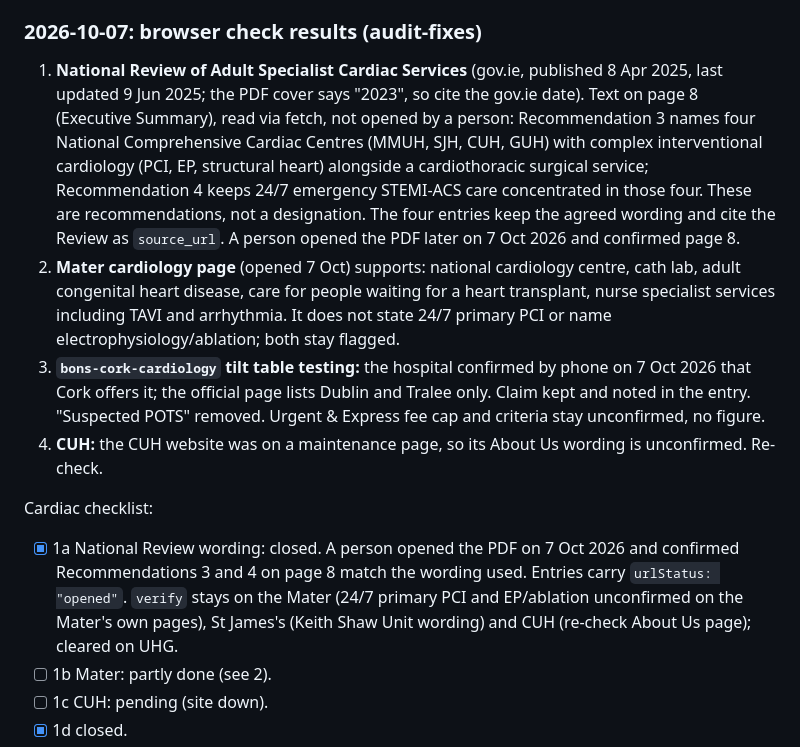
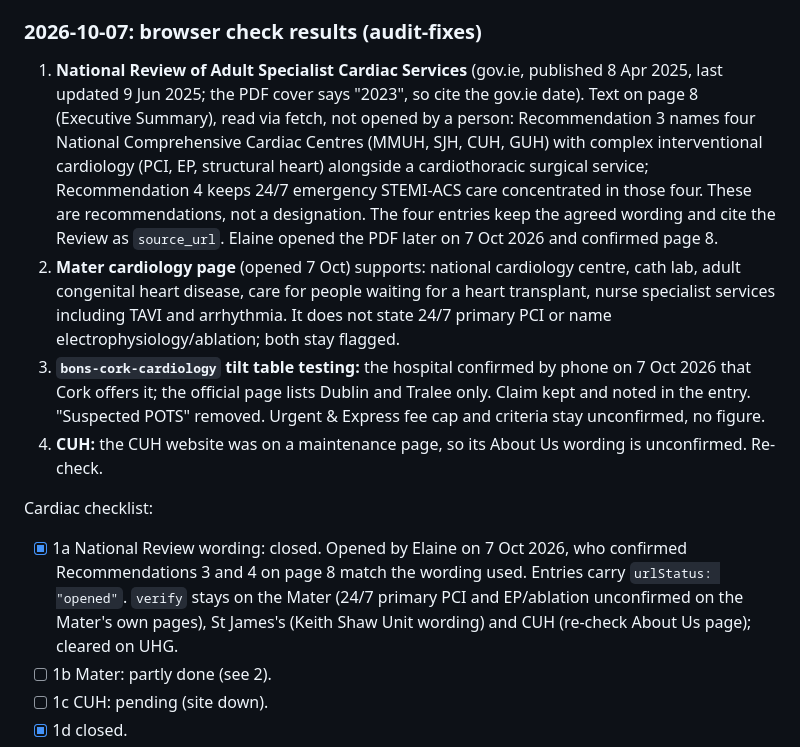
Before and after one commit to conela101-afk/health-hub, a Markdown page: REVIEW.md, the part around the change. Drawn GitHub-style.

Commit message:
REVIEW: cardiac item 1a opened by Elaine, 7 Oct 2026
Co-Authored-By: Claude Sonnet 5.5 <noreply@anthropic.com>
Claude-Session: https://claude.ai/code/session_01V7zP8FGMZz4DwkU4K5NRy3

```diff
--- a/REVIEW.md
+++ b/REVIEW.md
@@ -61,13 +61,13 @@ listed in `GAPS.md` → "Guided tools: open verify items".
 
 ### 2026-10-07: browser check results (audit-fixes)
 
-1. **National Review of Adult Specialist Cardiac Services** (gov.ie, published 8 Apr 2025, last updated 9 Jun 2025; the PDF cover says "2023", so cite the gov.ie date). Text on page 8 (Executive Summary), read via fetch, not opened by a person: Recommendation 3 names four National Comprehensive Cardiac Centres (MMUH, SJH, CUH, GUH) with complex interventional cardiology (PCI, EP, structural heart) alongside a cardiothoracic surgical service; Recommendation 4 keeps 24/7 emergency STEMI-ACS care concentrated in those four. These are recommendations, not a designation. The four entries keep the agreed wording and cite the Review as `source_url`. A person opened the PDF later on 7 Oct 2026 and confirmed page 8.
+1. **National Review of Adult Specialist Cardiac Services** (gov.ie, published 8 Apr 2025, last updated 9 Jun 2025; the PDF cover says "2023", so cite the gov.ie date). Text on page 8 (Executive Summary), read via fetch, not opened by a person: Recommendation 3 names four National Comprehensive Cardiac Centres (MMUH, SJH, CUH, GUH) with complex interventional cardiology (PCI, EP, structural heart) alongside a cardiothoracic surgical service; Recommendation 4 keeps 24/7 emergency STEMI-ACS care concentrated in those four. These are recommendations, not a designation. The four entries keep the agreed wording and cite the Review as `source_url`. Elaine opened the PDF later on 7 Oct 2026 and confirmed page 8.
 2. **Mater cardiology page** (opened 7 Oct) supports: national cardiology centre, cath lab, adult congenital heart disease, care for people waiting for a heart transplant, nurse specialist services including TAVI and arrhythmia. It does not state 24/7 primary PCI or name electrophysiology/ablation; both stay flagged.
 3. **`bons-cork-cardiology` tilt table testing:** the hospital confirmed by phone on 7 Oct 2026 that Cork offers it; the official page lists Dublin and Tralee only. Claim kept and noted in the entry. "Suspected POTS" removed. Urgent & Express fee cap and criteria stay unconfirmed, no figure.
 4. **CUH:** the CUH website was on a maintenance page, so its About Us wording is unconfirmed. Re-check.
 
 Cardiac checklist:
-- [x] 1a National Review wording: closed. A person opened the PDF on 7 Oct 2026 and confirmed Recommendations 3 and 4 on page 8 match the wording used. Entries carry `urlStatus: "opened"`. `verify` stays on the Mater (24/7 primary PCI and EP/ablation unconfirmed on the Mater's own pages), St James's (Keith Shaw Unit wording) and CUH (re-check About Us page); cleared on UHG.
+- [x] 1a National Review wording: closed. Opened by Elaine on 7 Oct 2026, who confirmed Recommendations 3 and 4 on page 8 match the wording used. Entries carry `urlStatus: "opened"`. `verify` stays on the Mater (24/7 primary PCI and EP/ablation unconfirmed on the Mater's own pages), St James's (Keith Shaw Unit wording) and CUH (re-check About Us page); cleared on UHG.
 - [ ] 1b Mater: partly done (see 2).
 - [ ] 1c CUH: pending (site down).
 - [x] 1d closed.
```
